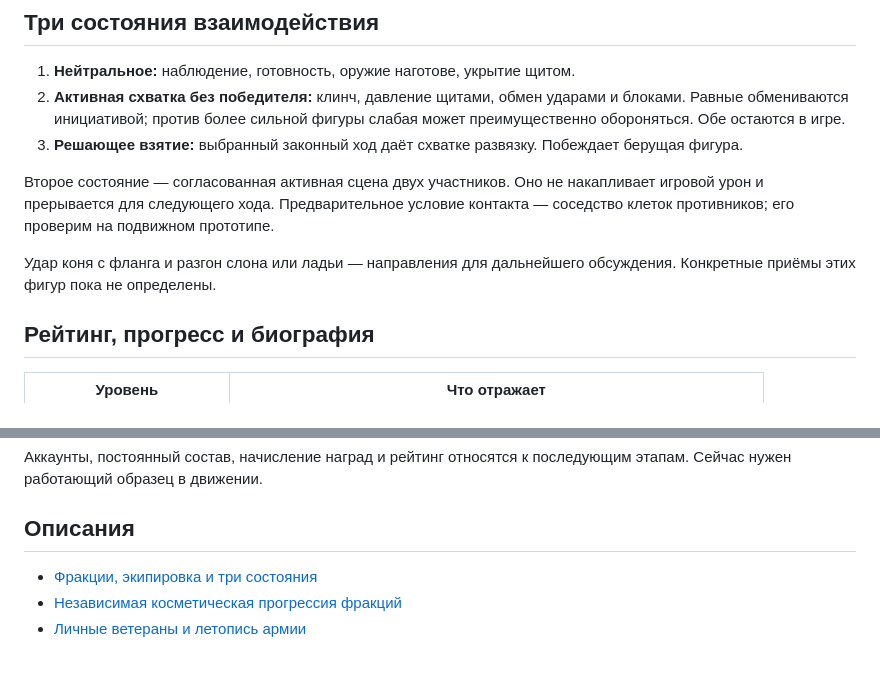
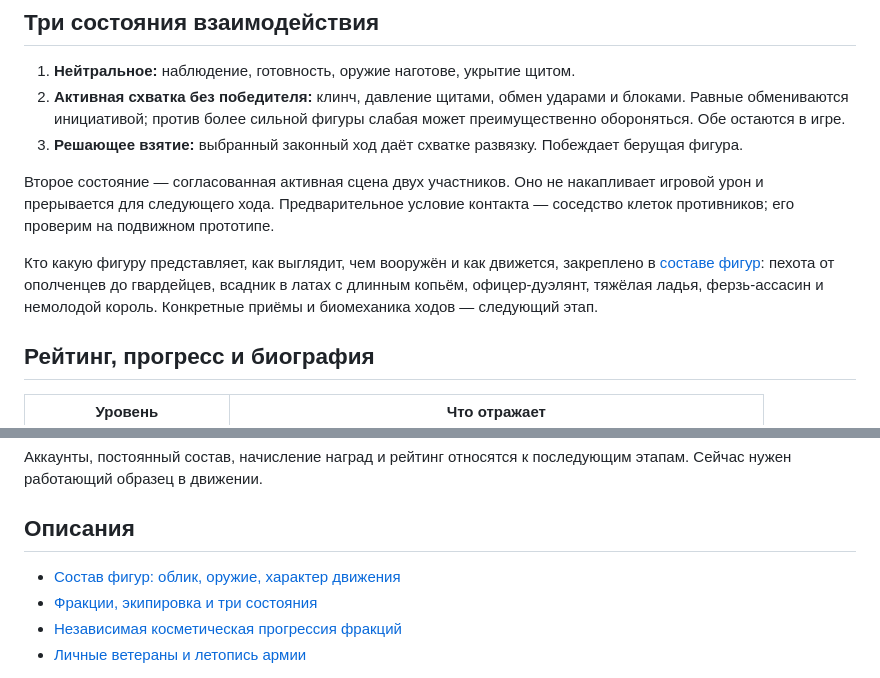
Before and after one commit to sakrett001-ai/Lazy-crazy-chess, a Markdown page: README.md, 2 parts joined by grey strips. Rendered like a GitHub page.

```diff
--- a/README.md
+++ b/README.md
@@ -45,7 +45,7 @@
 
 Второе состояние — согласованная активная сцена двух участников. Оно не накапливает игровой урон и прерывается для следующего хода. Предварительное условие контакта — соседство клеток противников; его проверим на подвижном прототипе.
 
-Удар коня с фланга и разгон слона или ладьи — направления для дальнейшего обсуждения. Конкретные приёмы этих фигур пока не определены.
+Кто какую фигуру представляет, как выглядит, чем вооружён и как движется, закреплено в [составе фигур](docs/PIECES.md): пехота от ополченцев до гвардейцев, всадник в латах с длинным копьём, офицер-дуэлянт, тяжёлая ладья, ферзь-ассасин и немолодой король. Конкретные приёмы и биомеханика ходов — следующий этап.
 
 ## Рейтинг, прогресс и биография
 
@@ -88,6 +88,7 @@
 
 ## Описания
 
+- [Состав фигур: облик, оружие, характер движения](docs/PIECES.md)
 - [Фракции, экипировка и три состояния](docs/ART_AND_BEHAVIOR.md)
 - [Независимая косметическая прогрессия фракций](docs/COSMETIC_PROGRESSION.md)
 - [Личные ветераны и летопись армии](docs/VETERAN_CHRONICLES.md)
```
Also changed, not shown: docs/ART_AND_BEHAVIOR.md (+1 -1 lines), docs/PIECES.md (added, +90 -0 lines).
